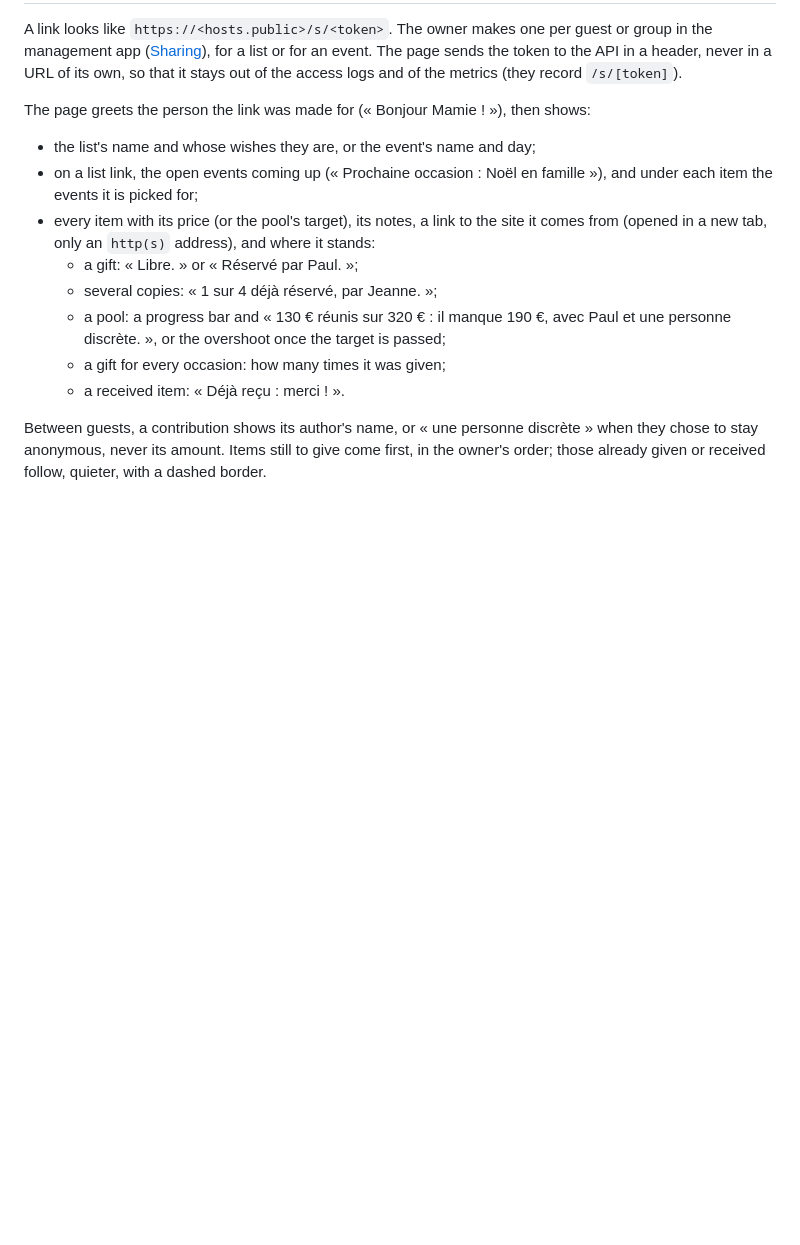
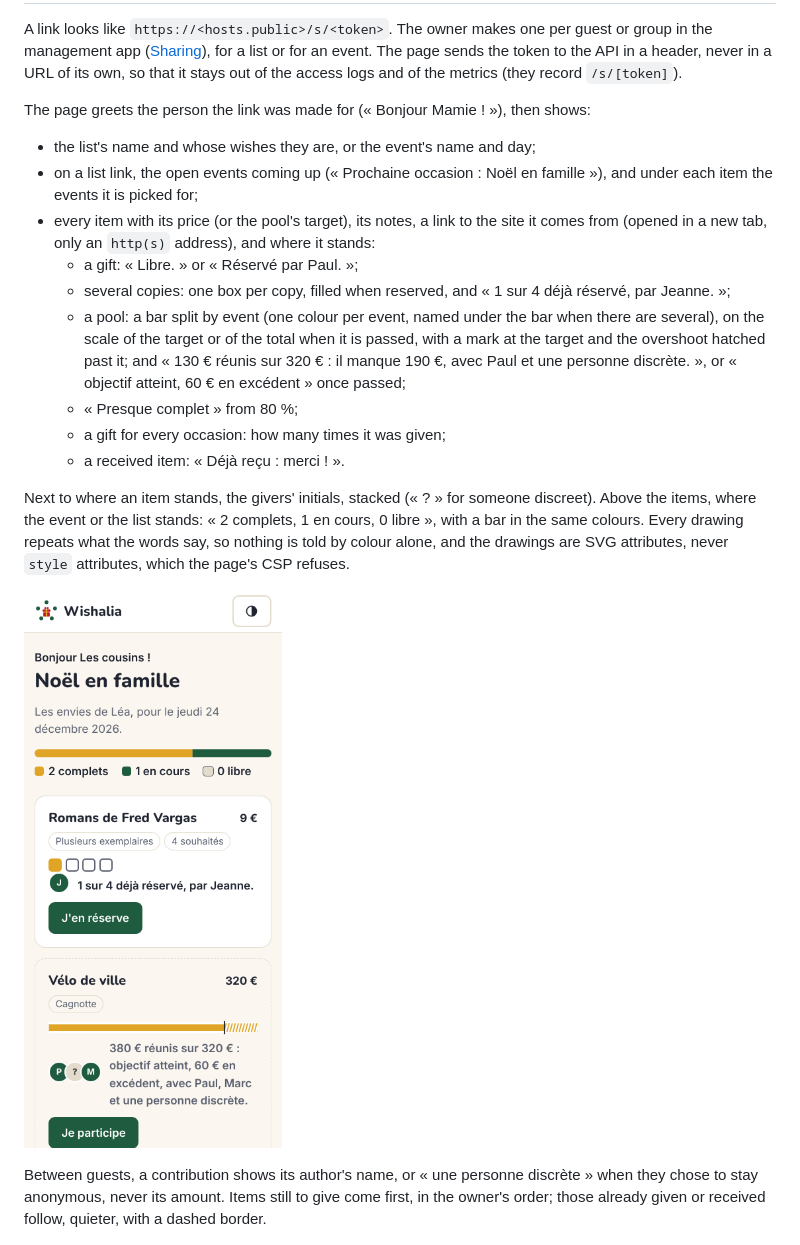
Before and after one commit to Arcanexus/wishalia, a Markdown page: docs/public-view.md, the part around the change. Rendered like a GitHub page; pictures changed too: docs/images/public-gauge.png (added); blank space fills up the shorter version.

```diff
--- a/docs/public-view.md
+++ b/docs/public-view.md
@@ -21,11 +21,22 @@ The page greets the person the link was made for (« Bonjour Mamie ! »), then s
 - every item with its price (or the pool's target), its notes, a link to the site it comes from
   (opened in a new tab, only an `http(s)` address), and where it stands:
   - a gift: « Libre. » or « Réservé par Paul. »;
-  - several copies: « 1 sur 4 déjà réservé, par Jeanne. »;
-  - a pool: a progress bar and « 130 € réunis sur 320 € : il manque 190 €, avec Paul et une
-    personne discrète. », or the overshoot once the target is passed;
+  - several copies: one box per copy, filled when reserved, and « 1 sur 4 déjà réservé, par
+    Jeanne. »;
+  - a pool: a bar split by event (one colour per event, named under the bar when there are
+    several), on the scale of the target or of the total when it is passed, with a mark at the
+    target and the overshoot hatched past it; and « 130 € réunis sur 320 € : il manque 190 €, avec
+    Paul et une personne discrète. », or « objectif atteint, 60 € en excédent » once passed;
+  - « Presque complet » from 80 %;
   - a gift for every occasion: how many times it was given;
   - a received item: « Déjà reçu : merci ! ».
+
+Next to where an item stands, the givers' initials, stacked (« ? » for someone discreet). Above the items, where the
+event or the list stands: « 2 complets, 1 en cours, 0 libre », with a bar in the same colours.
+Every drawing repeats what the words say, so nothing is told by colour alone, and the drawings are
+SVG attributes, never `style` attributes, which the page's CSP refuses.
+
+![Where an event stands, and a pool past its target](images/public-gauge.png)
 
 Between guests, a contribution shows its author's name, or « une personne discrète » when they chose
 to stay anonymous, never its amount. Items still to give come first, in the owner's order; those
```
Also changed, not shown: CHANGELOG.md (+7 -0 lines), 11 other files.
